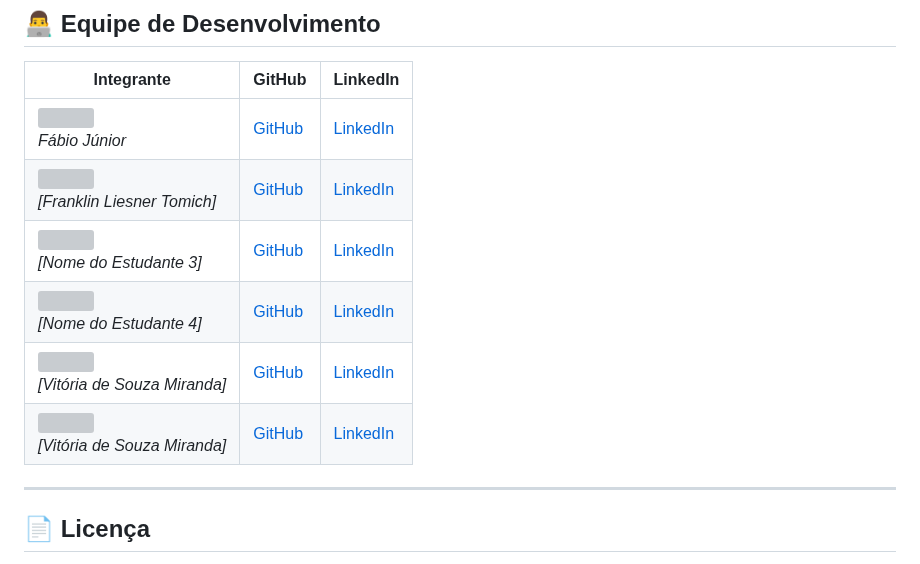
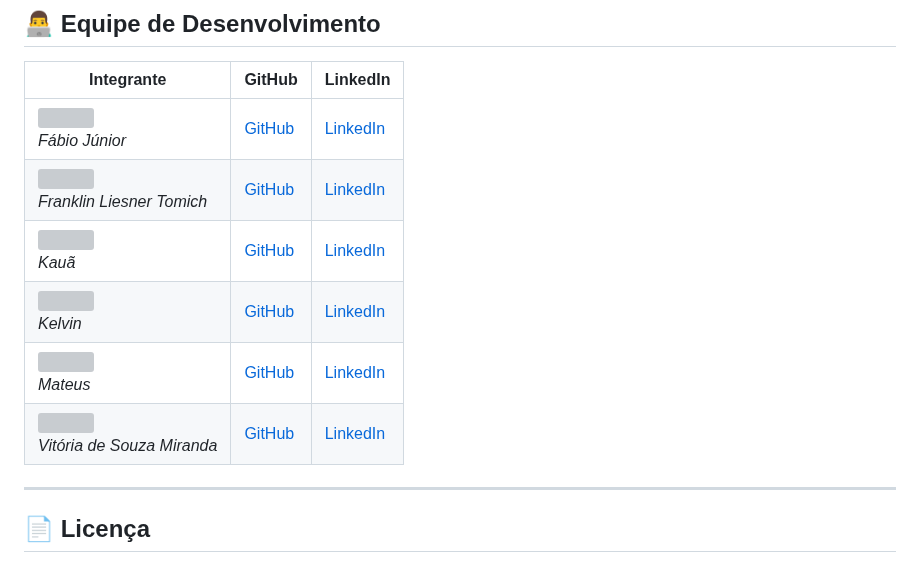
Before and after one commit to frantomich/LarDoceClick, a Markdown page: README.md, the part around the change. GitHub-like rendering; grey boxes are pictures that could not be loaded.

```diff
--- a/README.md
+++ b/README.md
@@ -167,11 +167,11 @@ code .
 | Integrante | GitHub | LinkedIn |
 |-----------|--------|----------|
 | ![](https://via.placeholder.com/100) <br> *Fábio Júnior* | [GitHub](https://github.com/[GITHUB_USER_1]) | [LinkedIn](https://www.linkedin.com/in/[LINKEDIN_USER_1]/) |
-| ![](https://via.placeholder.com/100) <br> *[Franklin Liesner Tomich]* | [GitHub](https://github.com/frantomich) | [LinkedIn](https://www.linkedin.com/in/franklin-l-tomich-b6256936a/) |
-| ![](https://via.placeholder.com/100) <br> *[Nome do Estudante 3]* | [GitHub](https://github.com/[GITHUB_USER_3]) | [LinkedIn](https://www.linkedin.com/in/[LINKEDIN_USER_3]/) |
-| ![](https://via.placeholder.com/100) <br> *[Nome do Estudante 4]* | [GitHub](https://github.com/[GITHUB_USER_4]) | [LinkedIn](https://www.linkedin.com/in/[LINKEDIN_USER_4]/) |
-| ![](https://via.placeholder.com/100) <br> *[Vitória de Souza Miranda]* | [GitHub](https://github.com/vitoriasmiranda) | [LinkedIn](https://www.linkedin.com/in/vitoriasmiranda/) |
-| ![](https://via.placeholder.com/100) <br> *[Vitória de Souza Miranda]* | [GitHub](https://github.com/vitoriasmiranda) | [LinkedIn](https://www.linkedin.com/in/vitoriasmiranda/) |
+| ![](https://via.placeholder.com/100) <br> *Franklin Liesner Tomich* | [GitHub](https://github.com/frantomich) | [LinkedIn](https://www.linkedin.com/in/franklin-l-tomich-b6256936a/) |
+| ![](https://via.placeholder.com/100) <br> *Kauã*   | [GitHub](https://github.com/kauakirk) | [LinkedIn](https://www.linkedin.com/in/kaua-k-992400209/) |
+| ![](https://via.placeholder.com/100) <br> *Kelvin* | [GitHub](https://github.com/[GITHUB_USER_3]) | [LinkedIn](https://www.linkedin.com/in/[LINKEDIN_USER_3]/) |
+| ![](https://via.placeholder.com/100) <br> *Mateus* | [GitHub](https://github.com/[GITHUB_USER_3]) | [LinkedIn](https://www.linkedin.com/in/[LINKEDIN_USER_3]/) |
+| ![](https://via.placeholder.com/100) <br> *Vitória de Souza Miranda* | [GitHub](https://github.com/vitoriasmiranda) | [LinkedIn](https://www.linkedin.com/in/vitoriasmiranda/) |
 
 ---
 
```
